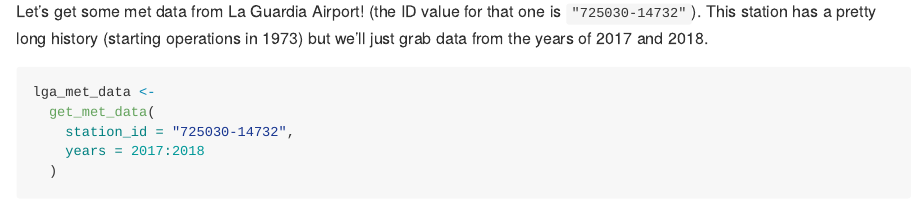
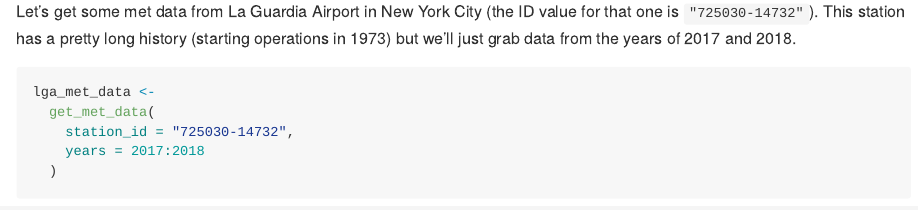
Before and after one commit to rich-iannone/stationaRy, an R Markdown document (README.Rmd): the page in a window 1100 px wide, from 310 px down. The pictures show the output file README.md that the author committed with the source, drawn offline in the style of GitHub; badge pictures from the web are left out.

Commit message:
Update README

````diff
--- a/README.Rmd
+++ b/README.Rmd
@@ -32,7 +32,7 @@ Get meteorological data from met stations located all over the world. That's wha
 
 ### Retrieving Met Data with a `station_id`
 
-Let's get some met data from La Guardia Airport! (the ID value for that one is `"725030-14732"`). This station has a pretty long history (starting operations in 1973) but we'll just grab data from the years of 2017 and 2018.
+Let's get some met data from La Guardia Airport in New York City (the ID value for that one is `"725030-14732"`). This station has a pretty long history (starting operations in 1973) but we'll just grab data from the years of 2017 and 2018.
 
 ```{r get_met_data, echo=TRUE, results="hide"}
 lga_met_data <-
````
Also changed, not shown: README.md.
